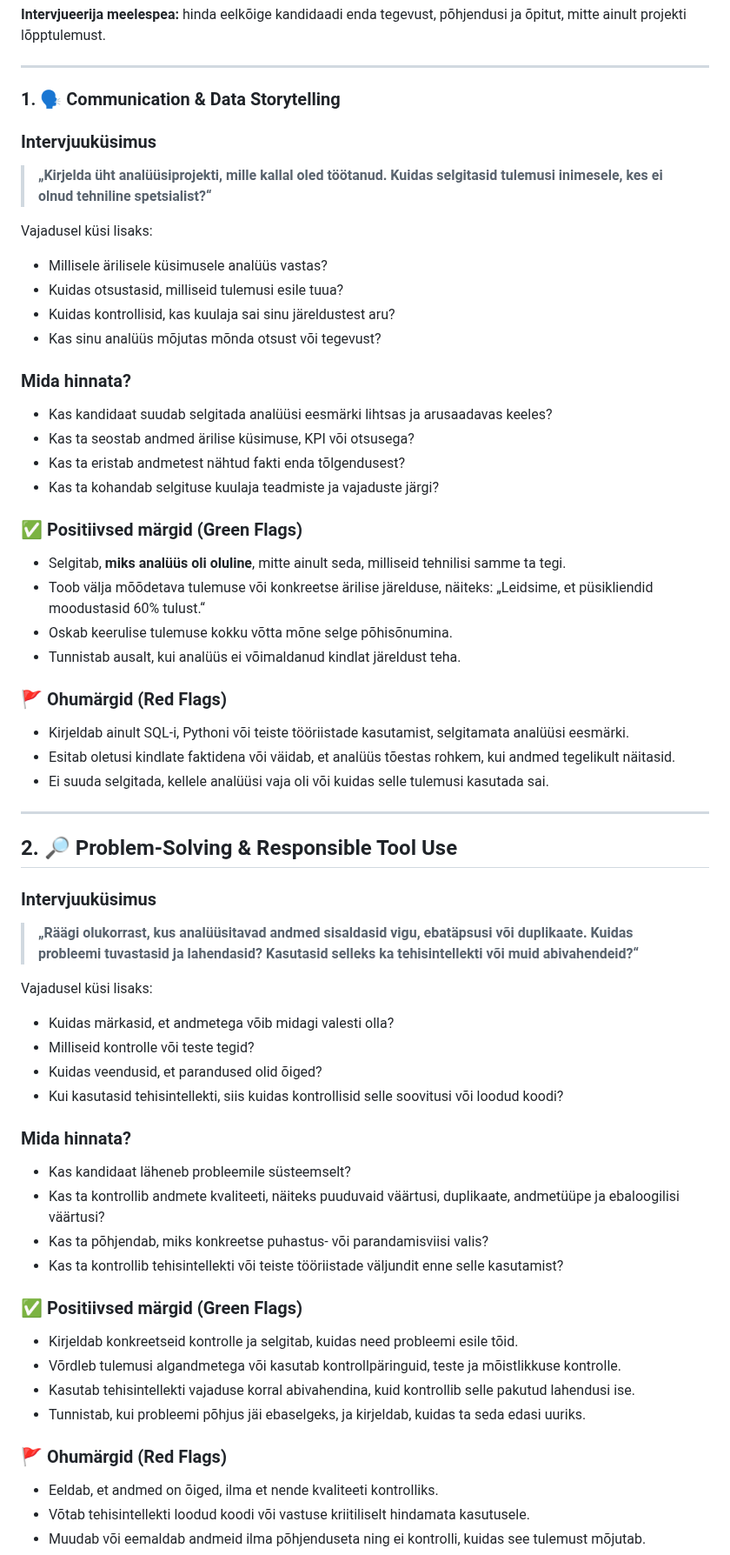
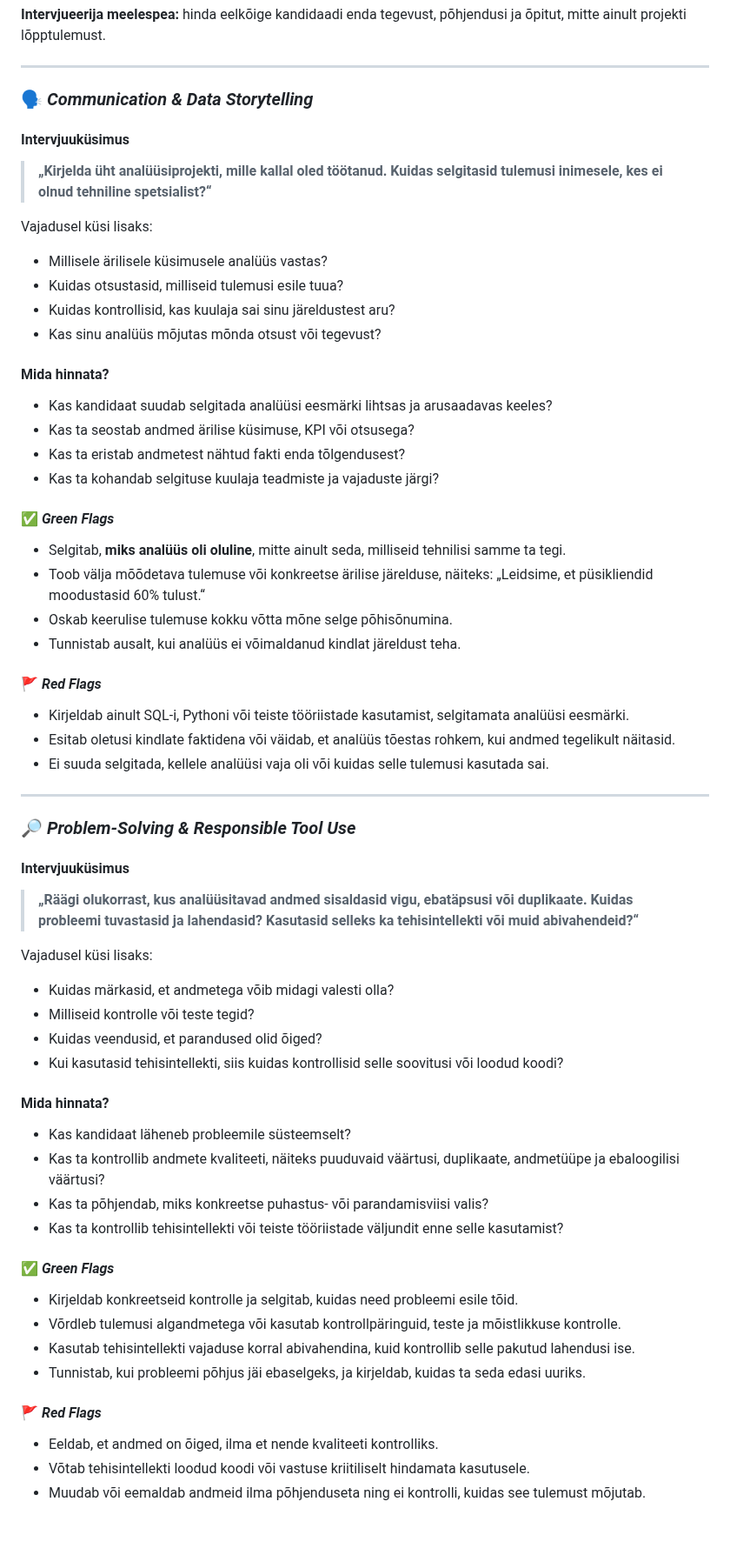
Before and after one commit to andres-assukyll/daca-portfolio, a Markdown page: week-9/README.md, the part around one of its changes. Shown at 87% size. GitHub-like rendering; folded sections open; blank space fills up the shorter version.

```diff
--- a/week-9/README.md
+++ b/week-9/README.md
@@ -237,9 +237,9 @@ Kõik vastused ei pea olema täiuslikult STAR-struktuuris. Eriti juuniorilt või
 
 ---
 
-### 1. 🗣️ Communication & Data Storytelling
+### 🗣️ *Communication & Data Storytelling*
 
-### Intervjuuküsimus
+#### Intervjuuküsimus
 
 > **„Kirjelda üht analüüsiprojekti, mille kallal oled töötanud. Kuidas selgitasid tulemusi inimesele, kes ei olnud tehniline spetsialist?“**
 
@@ -250,21 +250,21 @@ Vajadusel küsi lisaks:
 - Kuidas kontrollisid, kas kuulaja sai sinu järeldustest aru?
 - Kas sinu analüüs mõjutas mõnda otsust või tegevust?
 
-### Mida hinnata?
+#### Mida hinnata?
 
 - Kas kandidaat suudab selgitada analüüsi eesmärki lihtsas ja arusaadavas keeles?
 - Kas ta seostab andmed ärilise küsimuse, KPI või otsusega?
 - Kas ta eristab andmetest nähtud fakti enda tõlgendusest?
 - Kas ta kohandab selgituse kuulaja teadmiste ja vajaduste järgi?
 
-### ✅ Positiivsed märgid (Green Flags)
+#### ✅ *Green Flags*
 
 - Selgitab, **miks analüüs oli oluline**, mitte ainult seda, milliseid tehnilisi samme ta tegi.
 - Toob välja mõõdetava tulemuse või konkreetse ärilise järelduse, näiteks: „Leidsime, et püsikliendid moodustasid 60% tulust.“
 - Oskab keerulise tulemuse kokku võtta mõne selge põhisõnumina.
 - Tunnistab ausalt, kui analüüs ei võimaldanud kindlat järeldust teha.
 
-### 🚩 Ohumärgid (Red Flags)
+#### 🚩 *Red Flags*
 
 - Kirjeldab ainult SQL-i, Pythoni või teiste tööriistade kasutamist, selgitamata analüüsi eesmärki.
 - Esitab oletusi kindlate faktidena või väidab, et analüüs tõestas rohkem, kui andmed tegelikult näitasid.
@@ -272,9 +272,9 @@ Vajadusel küsi lisaks:
 
 ---
 
-## 2. 🔎 Problem-Solving & Responsible Tool Use
+### 🔎 *Problem-Solving & Responsible Tool Use*
 
-### Intervjuuküsimus
+#### Intervjuuküsimus
 
 > **„Räägi olukorrast, kus analüüsitavad andmed sisaldasid vigu, ebatäpsusi või duplikaate. Kuidas probleemi tuvastasid ja lahendasid? Kasutasid selleks ka tehisintellekti või muid abivahendeid?“**
 
@@ -285,21 +285,21 @@ Vajadusel küsi lisaks:
 - Kuidas veendusid, et parandused olid õiged?
 - Kui kasutasid tehisintellekti, siis kuidas kontrollisid selle soovitusi või loodud koodi?
 
-### Mida hinnata?
+#### Mida hinnata?
 
 - Kas kandidaat läheneb probleemile süsteemselt?
 - Kas ta kontrollib andmete kvaliteeti, näiteks puuduvaid väärtusi, duplikaate, andmetüüpe ja ebaloogilisi väärtusi?
 - Kas ta põhjendab, miks konkreetse puhastus- või parandamisviisi valis?
 - Kas ta kontrollib tehisintellekti või teiste tööriistade väljundit enne selle kasutamist?
 
-### ✅ Positiivsed märgid (Green Flags)
+#### ✅ *Green Flags*
 
 - Kirjeldab konkreetseid kontrolle ja selgitab, kuidas need probleemi esile tõid.
 - Võrdleb tulemusi algandmetega või kasutab kontrollpäringuid, teste ja mõistlikkuse kontrolle.
 - Kasutab tehisintellekti vajaduse korral abivahendina, kuid kontrollib selle pakutud lahendusi ise.
 - Tunnistab, kui probleemi põhjus jäi ebaselgeks, ja kirjeldab, kuidas ta seda edasi uuriks.
 
-### 🚩 Ohumärgid (Red Flags)
+#### 🚩 *Red Flags*
 
 - Eeldab, et andmed on õiged, ilma et nende kvaliteeti kontrolliks.
 - Võtab tehisintellekti loodud koodi või vastuse kriitiliselt hindamata kasutusele.
```
Also changed, not shown: other parts of week-9/README.md (+17 -17 lines).
